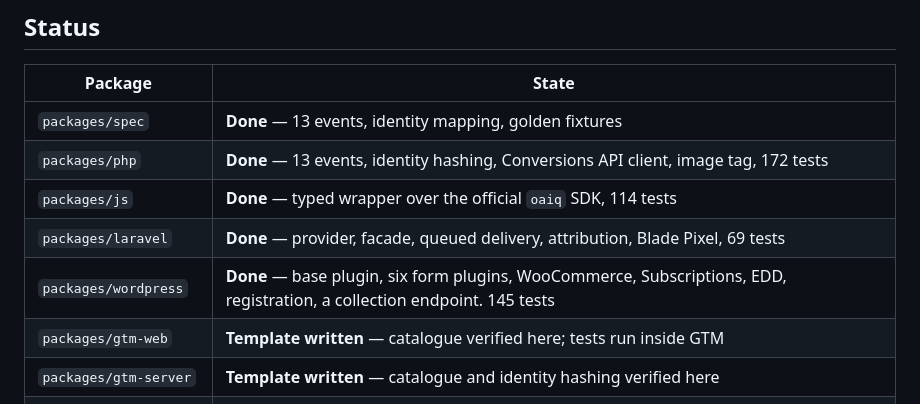
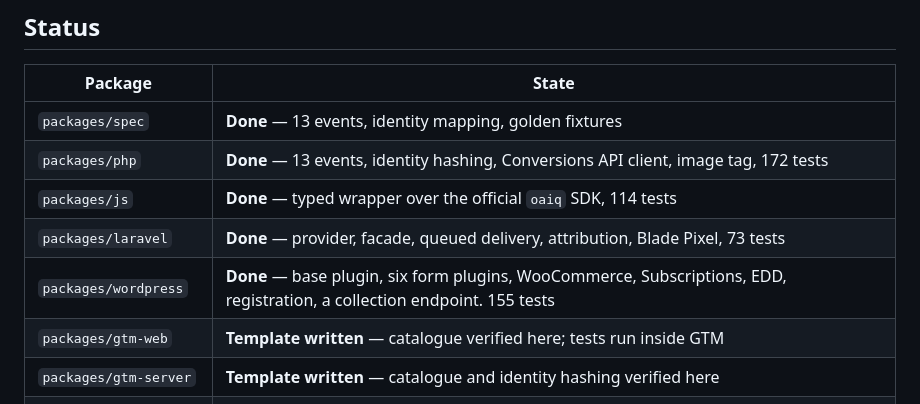
Before and after one commit to webaroundlabs/openai-ads-toolkit, a Markdown page: README.md, the part around the change. GitHub-like rendering.

```diff
--- a/README.md
+++ b/README.md
@@ -76,8 +76,8 @@ is, and what was deliberately left out.
 | `packages/spec` | **Done** — 13 events, identity mapping, golden fixtures |
 | `packages/php` | **Done** — 13 events, identity hashing, Conversions API client, image tag, 172 tests |
 | `packages/js` | **Done** — typed wrapper over the official `oaiq` SDK, 114 tests |
-| `packages/laravel` | **Done** — provider, facade, queued delivery, attribution, Blade Pixel, 69 tests |
-| `packages/wordpress` | **Done** — base plugin, six form plugins, WooCommerce, Subscriptions, EDD, registration, a collection endpoint. 145 tests |
+| `packages/laravel` | **Done** — provider, facade, queued delivery, attribution, Blade Pixel, 73 tests |
+| `packages/wordpress` | **Done** — base plugin, six form plugins, WooCommerce, Subscriptions, EDD, registration, a collection endpoint. 155 tests |
 | `packages/gtm-web` | **Template written** — catalogue verified here; tests run inside GTM |
 | `packages/gtm-server` | **Template written** — catalogue and identity hashing verified here |
 | `packages/gtm-collect` | **Template written** — posts to your own site instead of a server container |
```
Also changed, not shown: CHANGELOG.md (+8 -3 lines).
